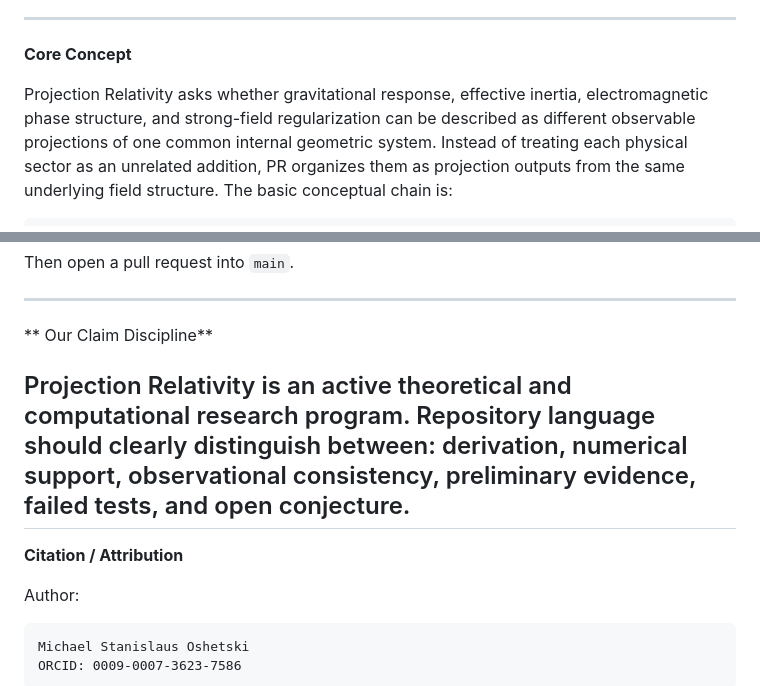
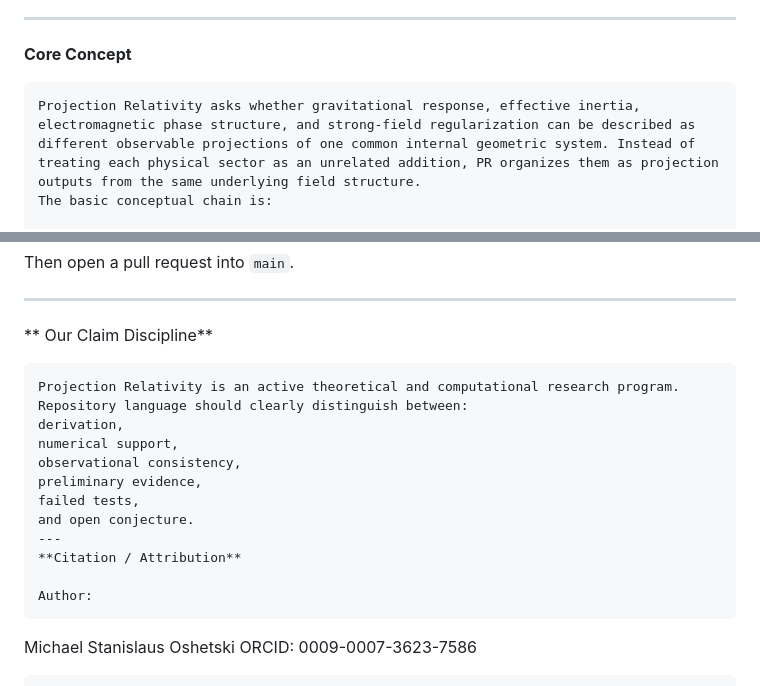
Before and after one commit to oshetskiresearch/Projection_Relativity, a Markdown page: README.md, 2 parts joined by grey strips. Drawn GitHub-style.

````diff
--- a/README.md
+++ b/README.md
@@ -36,11 +36,10 @@ The purpose of this repository is to support development of the Projection Relat
 
 ---
 **Core Concept**
+```text
+Projection Relativity asks whether gravitational response, effective inertia, electromagnetic phase structure, and strong-field regularization can be described as different observable projections of one common internal geometric system. Instead of treating each physical sector as an unrelated addition, PR organizes them as projection outputs from the same underlying field structure.
+The basic conceptual chain is:
 
-Projection Relativity asks whether gravitational response, effective inertia, electromagnetic phase structure, and strong-field regularization can be described as different observable projections of one common internal geometric system.
-Instead of treating each physical sector as an unrelated addition, PR organizes them as projection outputs from the same underlying field structure.
-The basic conceptual chain is:
-```text
 master projection field
         ↓
 internal spectral geometry
@@ -454,7 +453,7 @@ Then open a pull request into `main`.
 
 ---
 ** Our Claim Discipline**
-
+```text
 Projection Relativity is an active theoretical and computational research program. Repository language should clearly distinguish between:
 derivation,
 numerical support,
@@ -466,7 +465,7 @@ and open conjecture.
 **Citation / Attribution**
 
 Author:
-```text
+```
 Michael Stanislaus Oshetski
 ORCID: 0009-0007-3623-7586
 ```
````
Also changed, not shown: other parts of README.md (+1 -1 lines).
